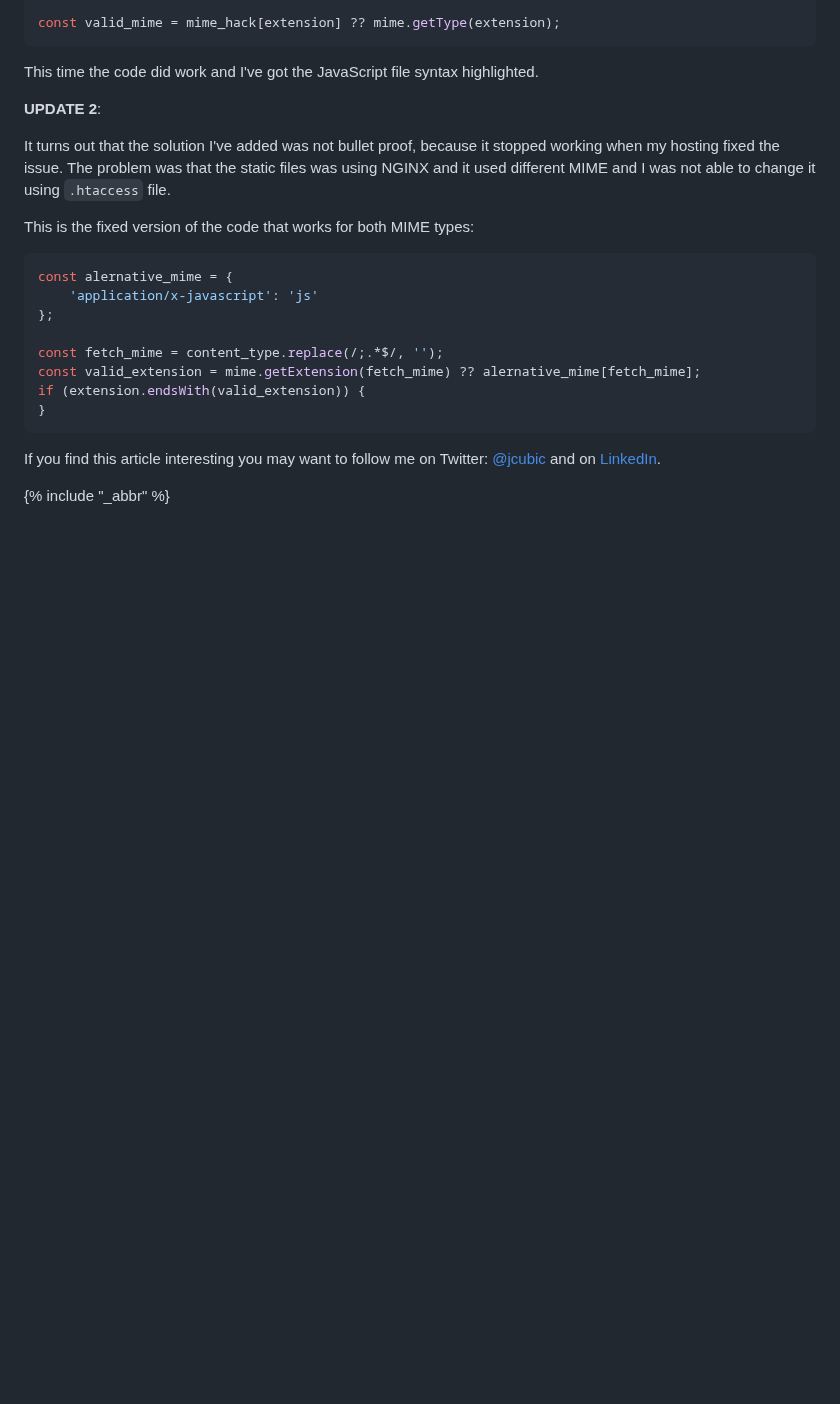
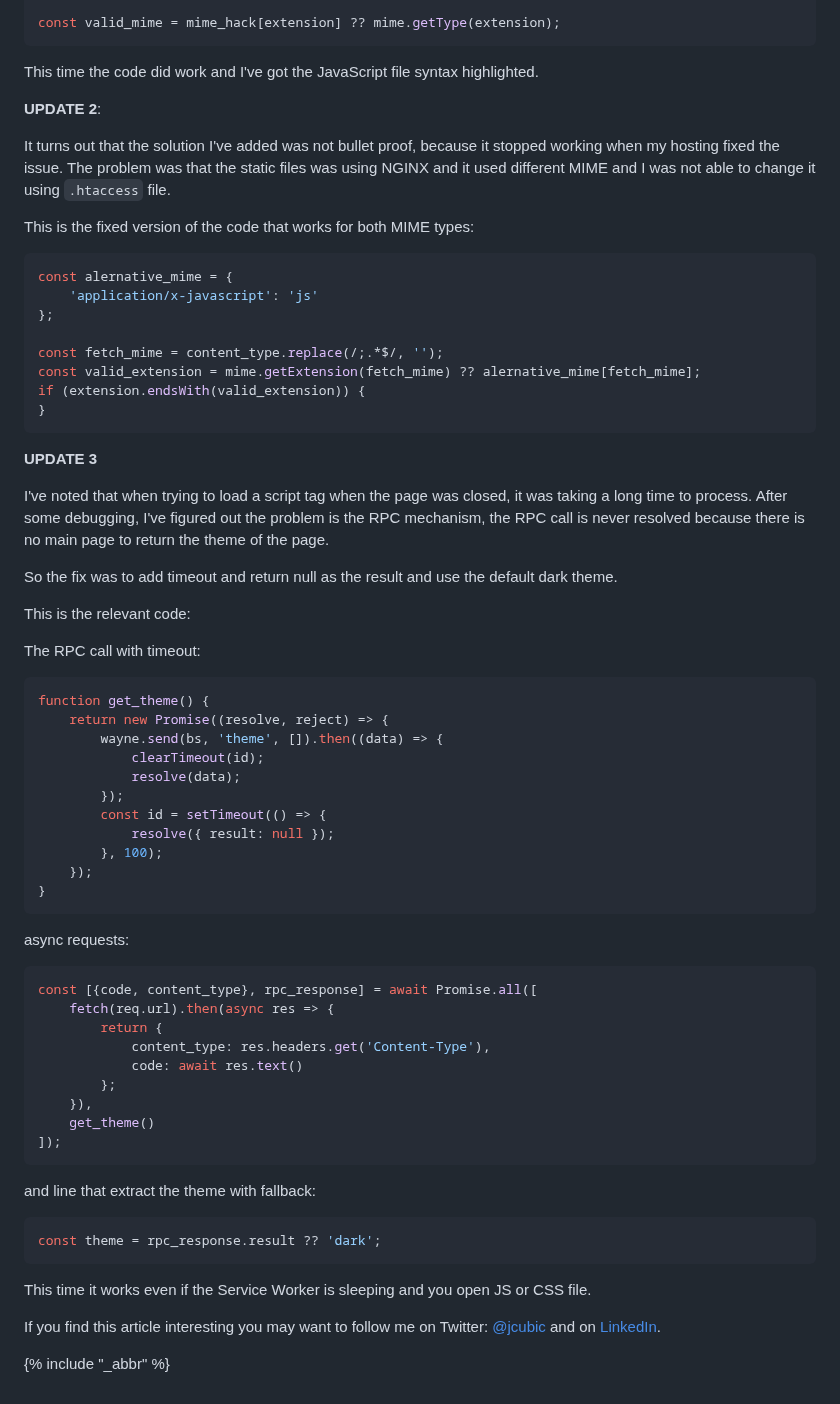
Before and after one commit to jcubic/jankiewicz, a Markdown page: blog/en/display-source-files-in-color.md, the part around the change. GitHub-like rendering; blank space fills up the shorter version.

Commit message:
update article about last fix to service worker

````diff
--- a/blog/en/display-source-files-in-color.md
+++ b/blog/en/display-source-files-in-color.md
@@ -341,6 +341,57 @@ if (extension.endsWith(valid_extension)) {
 }
 ```
 
+**UPDATE 3**
+
+I've noted that when trying to load a script tag when the page was closed, it was taking a
+long time to process. After some debugging, I've figured out the problem is the RPC
+mechanism, the RPC call is never resolved because there is no main page to return the
+theme of the page.
+
+So the fix was to add timeout and return null as the result and use the default dark
+theme.
+
+This is the relevant code:
+
+The RPC call with timeout:
+
+```javascript
+function get_theme() {
+    return new Promise((resolve, reject) => {
+        wayne.send(bs, 'theme', []).then((data) => {
+            clearTimeout(id);
+            resolve(data);
+        });
+        const id = setTimeout(() => {
+            resolve({ result: null });
+        }, 100);
+    });
+}
+```
+
+async requests:
+
+```javascript
+const [{code, content_type}, rpc_response] = await Promise.all([
+    fetch(req.url).then(async res => {
+        return {
+            content_type: res.headers.get('Content-Type'),
+            code: await res.text()
+        };
+    }),
+    get_theme()
+]);
+```
+
+and line that extract the theme with fallback:
+
+```javascript
+const theme = rpc_response.result ?? 'dark';
+```
+
+This time it works even if the Service Worker is sleeping and you open
+JS or CSS file.
+
 If you find this article interesting you may want to follow me on Twitter:
 [@jcubic](https://jcu.bi/twitter) and on [LinkedIn](https://jcu.bi/ln).
 
````
